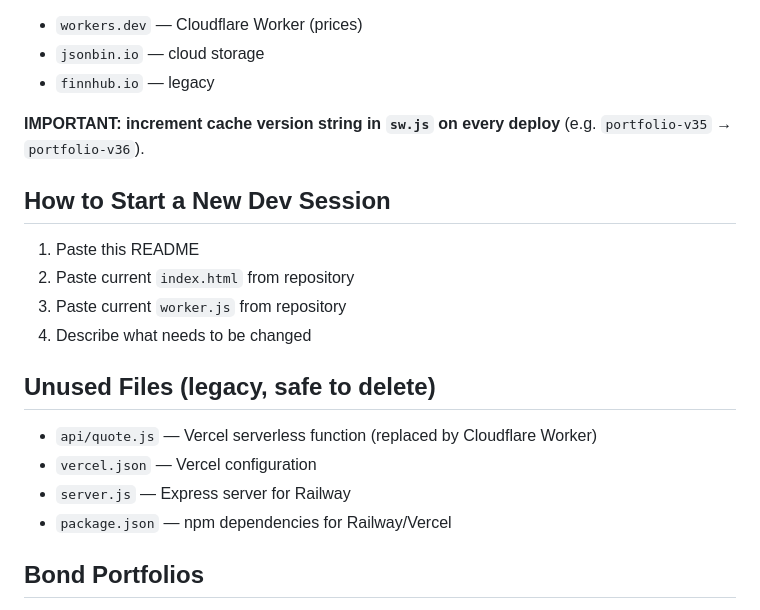
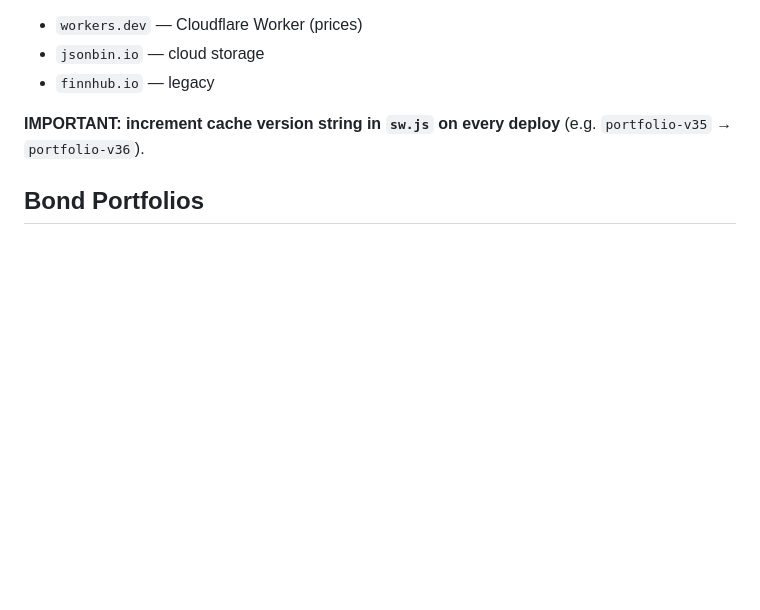
Before and after one commit to lpodo/portfolio2, a Markdown page: README.md, the part around the change. Rendered like a GitHub page; blank space fills up the shorter version.

Commit message:
Update README.md
Removed instructions for starting a new dev session and legacy unused files.

```diff
--- a/README.md
+++ b/README.md
@@ -236,20 +236,6 @@ Caches app shell for offline use. API requests are **never cached**:
 
 **IMPORTANT: increment cache version string in `sw.js` on every deploy** (e.g. `portfolio-v35` → `portfolio-v36`).
 
-## How to Start a New Dev Session
-
-1. Paste this README
-2. Paste current `index.html` from repository
-3. Paste current `worker.js` from repository
-4. Describe what needs to be changed
-
-## Unused Files (legacy, safe to delete)
-
-- `api/quote.js` — Vercel serverless function (replaced by Cloudflare Worker)
-- `vercel.json` — Vercel configuration
-- `server.js` — Express server for Railway
-- `package.json` — npm dependencies for Railway/Vercel
-
 ## Bond Portfolios
 
 Bond portfolios are managed via the **BONDS** tab in the portfolio switcher. They are completely separate from equity portfolios and have their own data structures, storage keys, and cloud sync.
```
